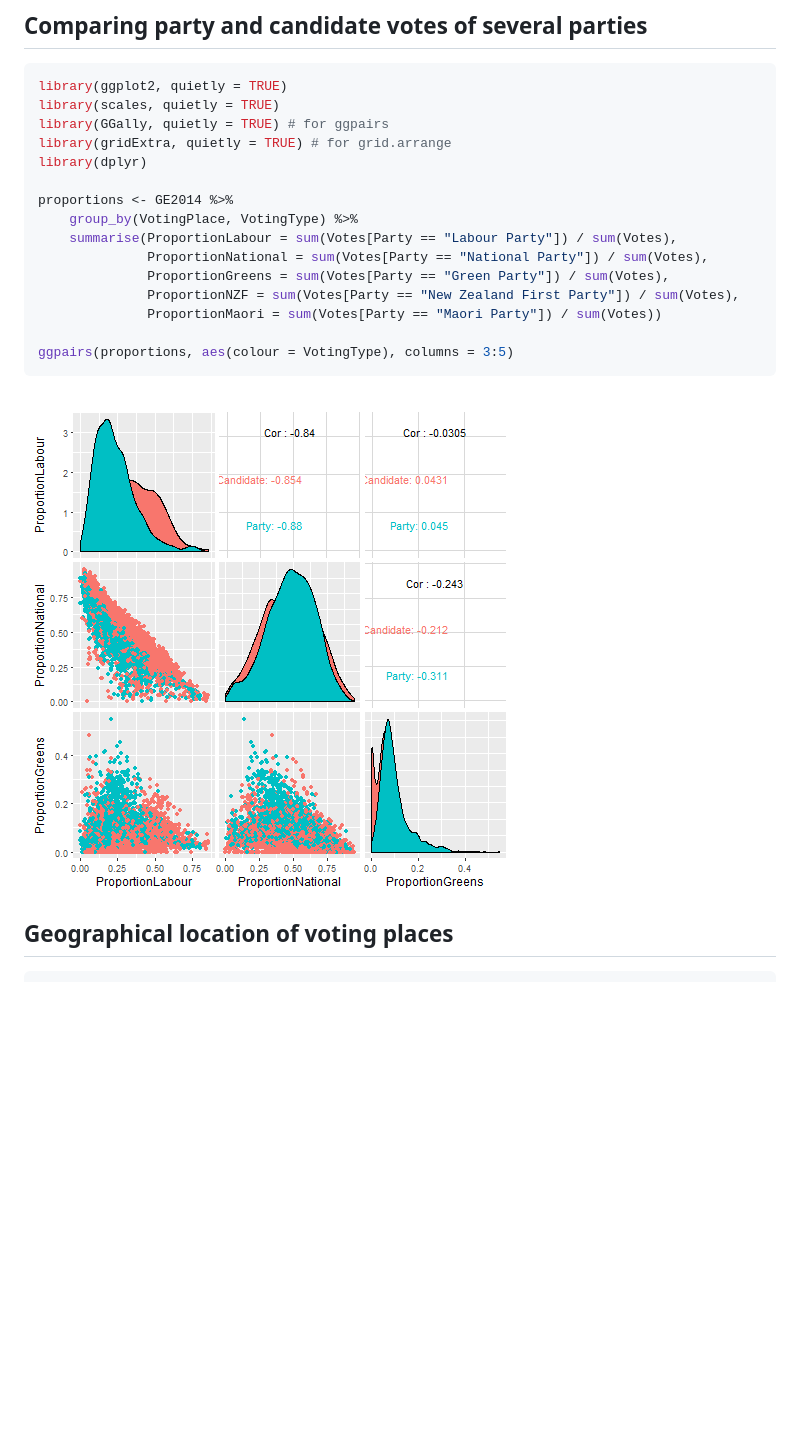
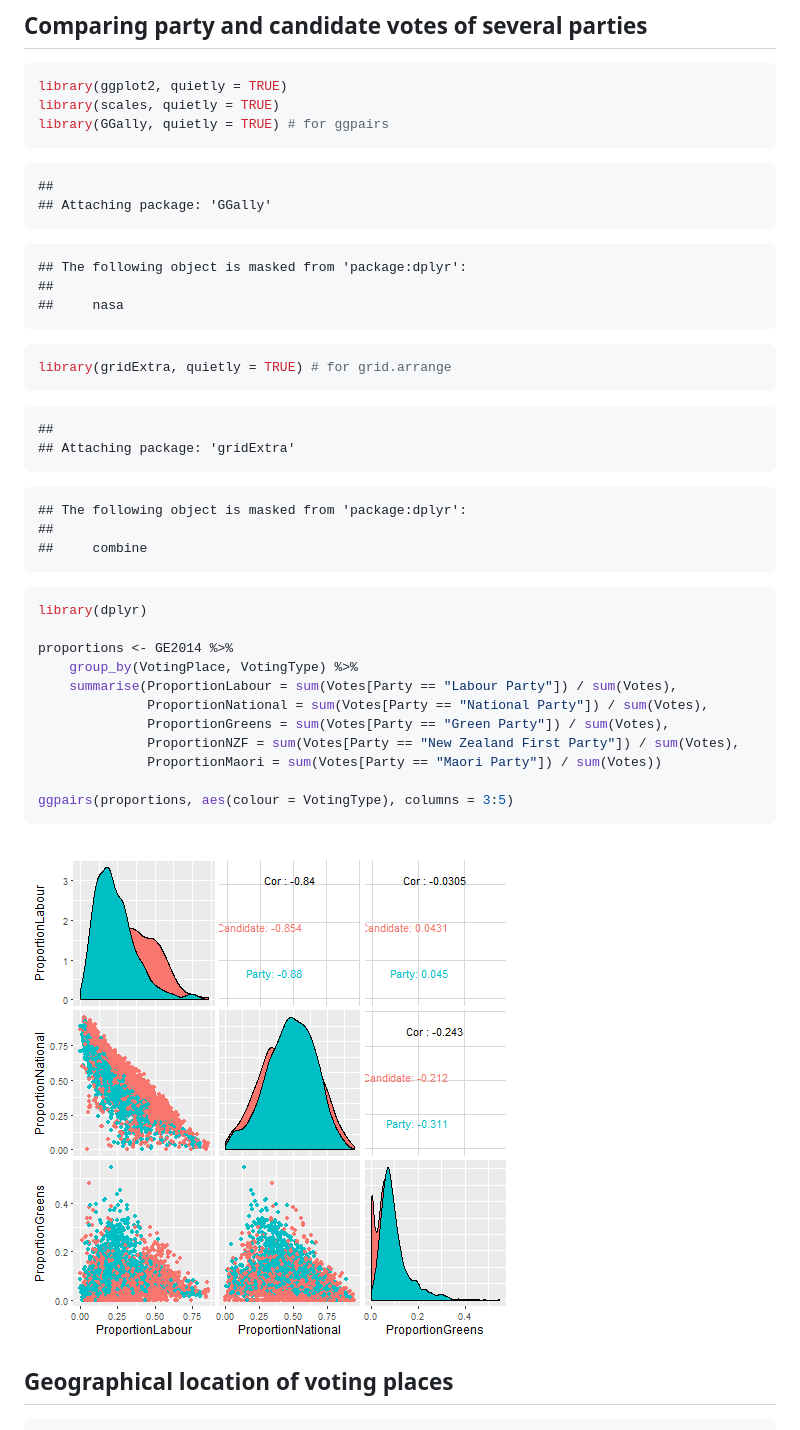
Before and after one commit to ellisp/nzelect, a Markdown page: README.md, the part around the change printed below. Drawn GitHub-style; pictures changed too: figure/unnamed-chunk-3-1.png; blank space fills up the shorter version.

````diff
--- a/README.md
+++ b/README.md
@@ -44,7 +53,35 @@ GE2014 %>%
 library(ggplot2, quietly = TRUE)
 library(scales, quietly = TRUE)
 library(GGally, quietly = TRUE) # for ggpairs
+```
+
+```
+##
+## Attaching package: 'GGally'
+```
+
+```
+## The following object is masked from 'package:dplyr':
+##
+##     nasa
+```
+
+```r
 library(gridExtra, quietly = TRUE) # for grid.arrange
+```
+
+```
+##
+## Attaching package: 'gridExtra'
+```
+
+```
+## The following object is masked from 'package:dplyr':
+##
+##     combine
+```
+
+```r
 library(dplyr)
 
 proportions <- GE2014 %>%
@@ -58,7 +95,7 @@ proportions <- GE2014 %>%
 ggpairs(proportions, aes(colour = VotingType), columns = 3:5)
 ```
 
-![plot of chunk unnamed-chunk-2](figure/unnamed-chunk-2-1.png)
+![plot of chunk unnamed-chunk-3](figure/unnamed-chunk-3-1.png)
 
 
 
````
Also changed, not shown: other parts of README.md (+24 -2 lines), figure/unnamed-chunk-4-1.png, figure/unnamed-chunk-5-1.png (added), 10 other files.
